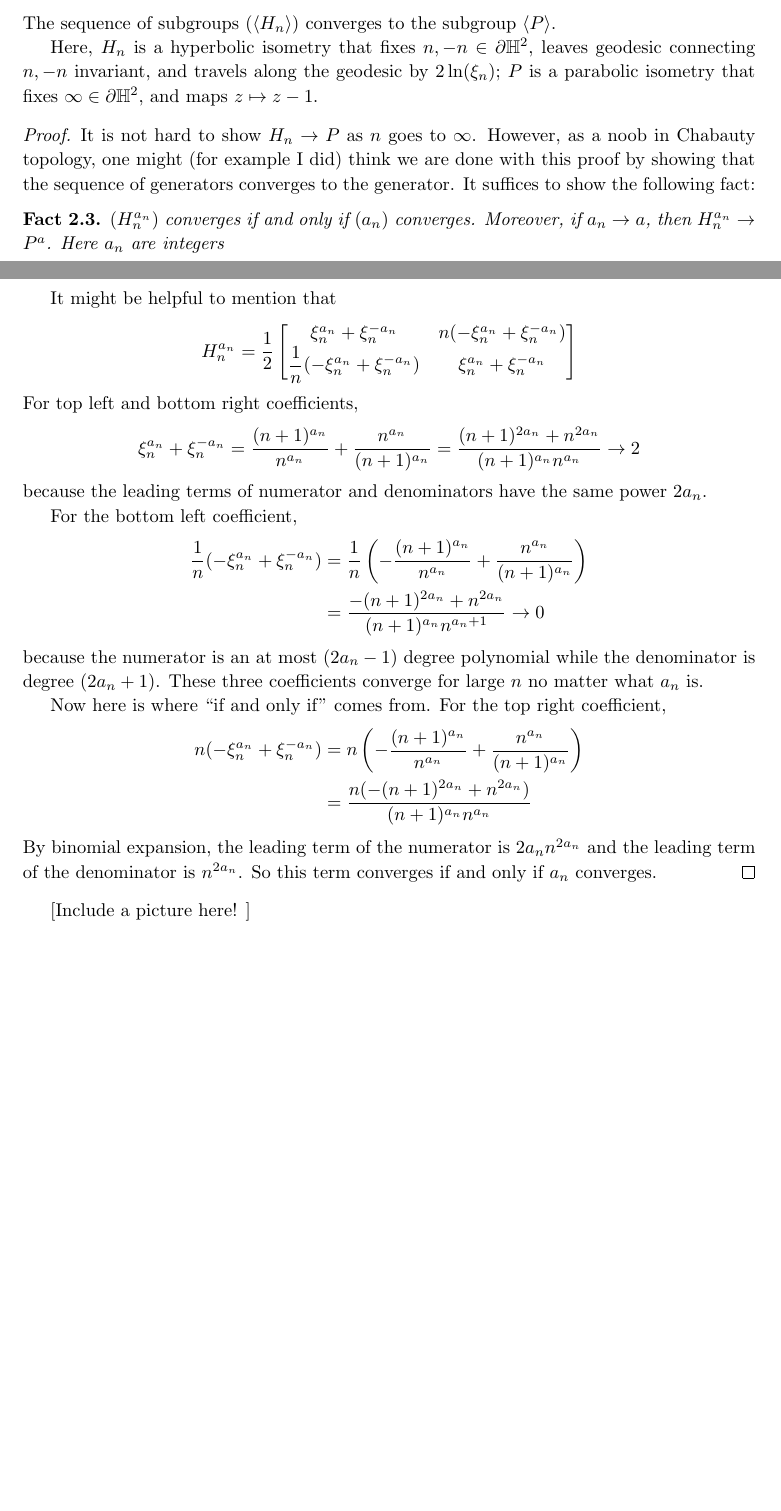
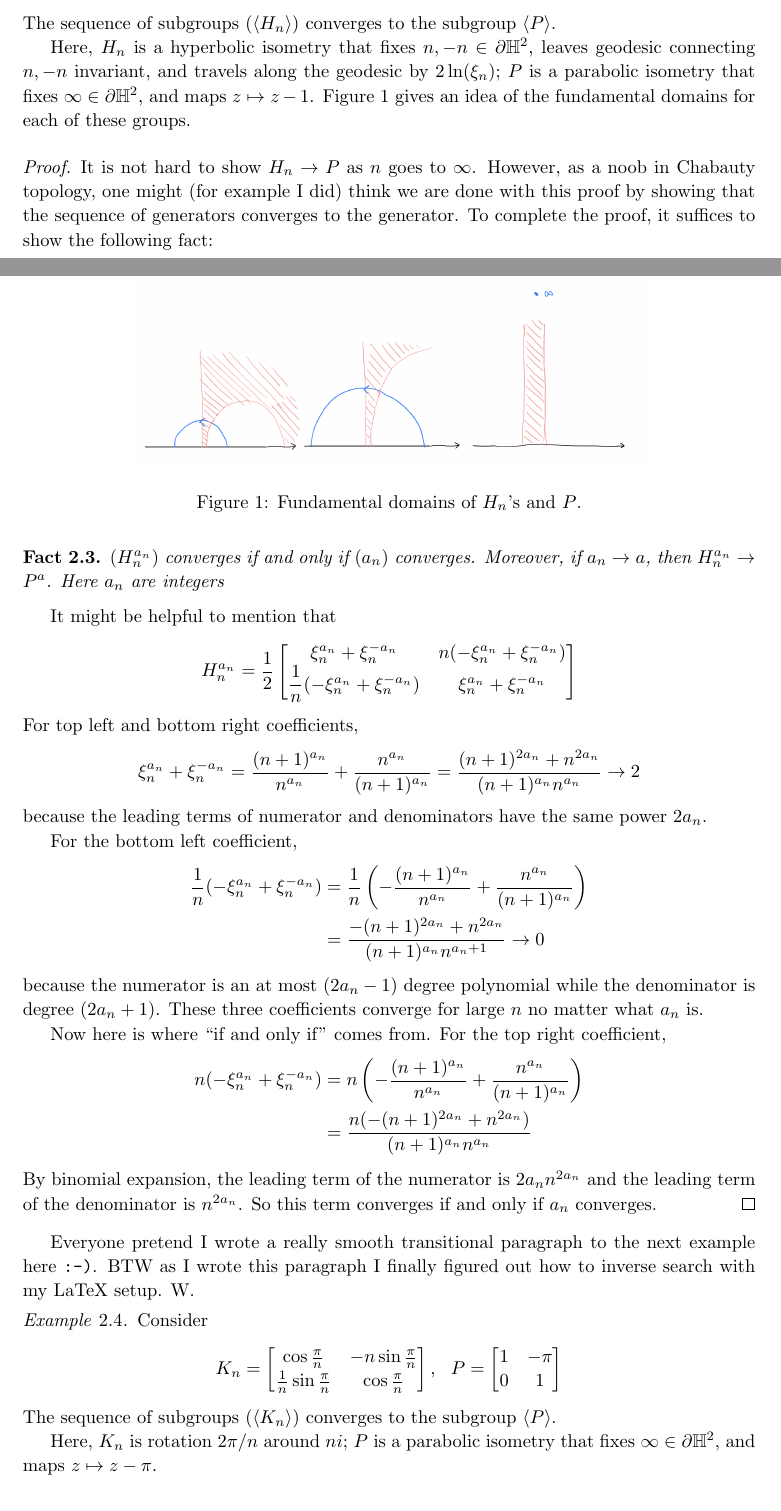
Before and after one commit to mwang9876/chabchab, a LaTeX paper (ZZ2cvg.tex): two parts of pages 1 and 2 of 2 before the commit and two parts of pages 1 and 2 of 3 after it, joined at a grey line, cut so that both start at the same text, the shorter picture padded with empty space. Compiled offline with pdfLaTeX.

Commit message:
new file

```diff
--- a/ZZ2cvg.tex
+++ b/ZZ2cvg.tex
@@ -109,11 +109,18 @@ A sequence of cyclic subgroup generated by a hyperbolic isometry can converge to
 		$$
 The sequence of subgroups $(\langle H_n \rangle)$ converges to the subgroup $\langle P \rangle$.
 
-Here, $H_n$ is a hyperbolic isometry that fixes $n, -n \in \partial \bH^2$, leaves geodesic connecting $n, -n$ invariant, and travels along the geodesic by $2\ln(\xi_n)$; $P$ is a parabolic isometry that fixes $\infty \in \partial \bH^2$, and maps $z \mapsto z-1$.
+Here, $H_n$ is a hyperbolic isometry that fixes $n, -n \in \partial \bH^2$, leaves geodesic connecting $n, -n$ invariant, and travels along the geodesic by $2\ln(\xi_n)$; $P$ is a parabolic isometry that fixes $\infty \in \partial \bH^2$, and maps $z \mapsto z-1$. Figure \ref{fig:0193} gives an idea of the fundamental domains for each of these groups.
 \end{example}
 
+\begin{figure}
+	\centering
+	\includegraphics[width = 0.7\textwidth]{IMG_0193.jpg}
+	\caption{Fundamental domains of $H_n$'s and $P$.}
+	\label{fig:0193}
+\end{figure}
+
 \begin{proof}
-It is not hard to show $H_n \to P$ as $n$ goes to $\infty$. However, as a noob in Chabauty topology, one might (for example I did) think we are done with this proof by showing that the sequence of generators converges to the generator. It suffices to show the following fact:
+It is not hard to show $H_n \to P$ as $n$ goes to $\infty$. However, as a noob in Chabauty topology, one might (for example I did) think we are done with this proof by showing that the sequence of generators converges to the generator. To complete the proof, it suffices to show the following fact:
 \begin{fact}
 	$(H_n^{a_n})$ converges if and only if $(a_n)$ converges. Moreover, if $a_n \to a$, then $H_n^{a_n} \to P^a$. Here $a_n$ are integers
 \end{fact}
@@ -145,8 +152,26 @@ n(-\xi_n^{a_n} + \xi_n^{-a_n}) &= n\left(-\frac{(n+1)^{a_n}}{n^{a_n}} + \frac{n^
 By binomial expansion, the leading term of the numerator is $2a_nn^{2a_n}$ and the leading term of the denominator is $n^{2a_n}$. So this term converges if and only if $a_n$ converges.
 \end{proof}
 
-[Include a picture here! ]
+Everyone pretend I wrote a really smooth transitional paragraph to the next example here \texttt{:-)}. BTW as I wrote this paragraph I finally figured out how to inverse search with my LaTeX setup. W.
 
+
+
+\begin{example}
+	Consider
+		$$K_n =
+			\begin{bmatrix}
+				\cos\frac{\pi}{n} & -n\sin\frac{\pi}{n} \\
+				\frac1n\sin\frac{\pi}{n} & \cos\frac{\pi}{n}
+			\end{bmatrix}, \ \
+		P =
+			\begin{bmatrix}
+				1 & -\pi \\ 0 & 1
+			\end{bmatrix}
+		$$
+The sequence of subgroups $(\langle K_n \rangle)$ converges to the subgroup $\langle P \rangle$.
+
+Here, $K_n$ is rotation $2\pi/n$ around $ni$; $P$ is a parabolic isometry that fixes $\infty \in \partial \bH^2$, and maps $z \mapsto z-\pi$.
+\end{example}
 
 
 
```
Also changed, not shown: New folder/R2lattice.tex (added, +47 -0 lines), IMG_0193.jpg (added), New folder/R2lattice.pdf (added), New folder/clueless.png (added), New folder/twovectors.png (added), R2lattice.pdf (added), ZZ2cvg.pdf, 10 other files.
